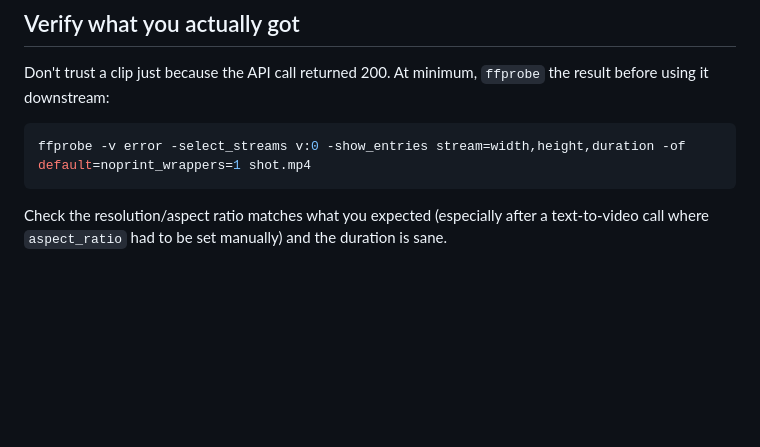
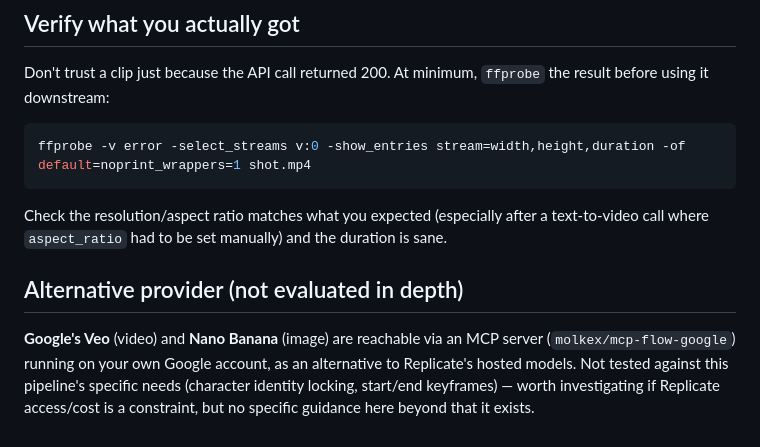
Before and after one commit to HaveMindHive/havemindvideo-skill, a Markdown page: references/replicate-video.md, the part around the change. Drawn GitHub-style; blank space fills up the shorter version.

````diff
--- a/references/replicate-video.md
+++ b/references/replicate-video.md
@@ -88,3 +88,7 @@ ffprobe -v error -select_streams v:0 -show_entries stream=width,height,duration
 ```
 
 Check the resolution/aspect ratio matches what you expected (especially after a text-to-video call where `aspect_ratio` had to be set manually) and the duration is sane.
+
+## Alternative provider (not evaluated in depth)
+
+**Google's Veo** (video) and **Nano Banana** (image) are reachable via an MCP server (`molkex/mcp-flow-google`) running on your own Google account, as an alternative to Replicate's hosted models. Not tested against this pipeline's specific needs (character identity locking, start/end keyframes) — worth investigating if Replicate access/cost is a constraint, but no specific guidance here beyond that it exists.
````
Also changed, not shown: references/lipsync.md (+43 -13 lines).
